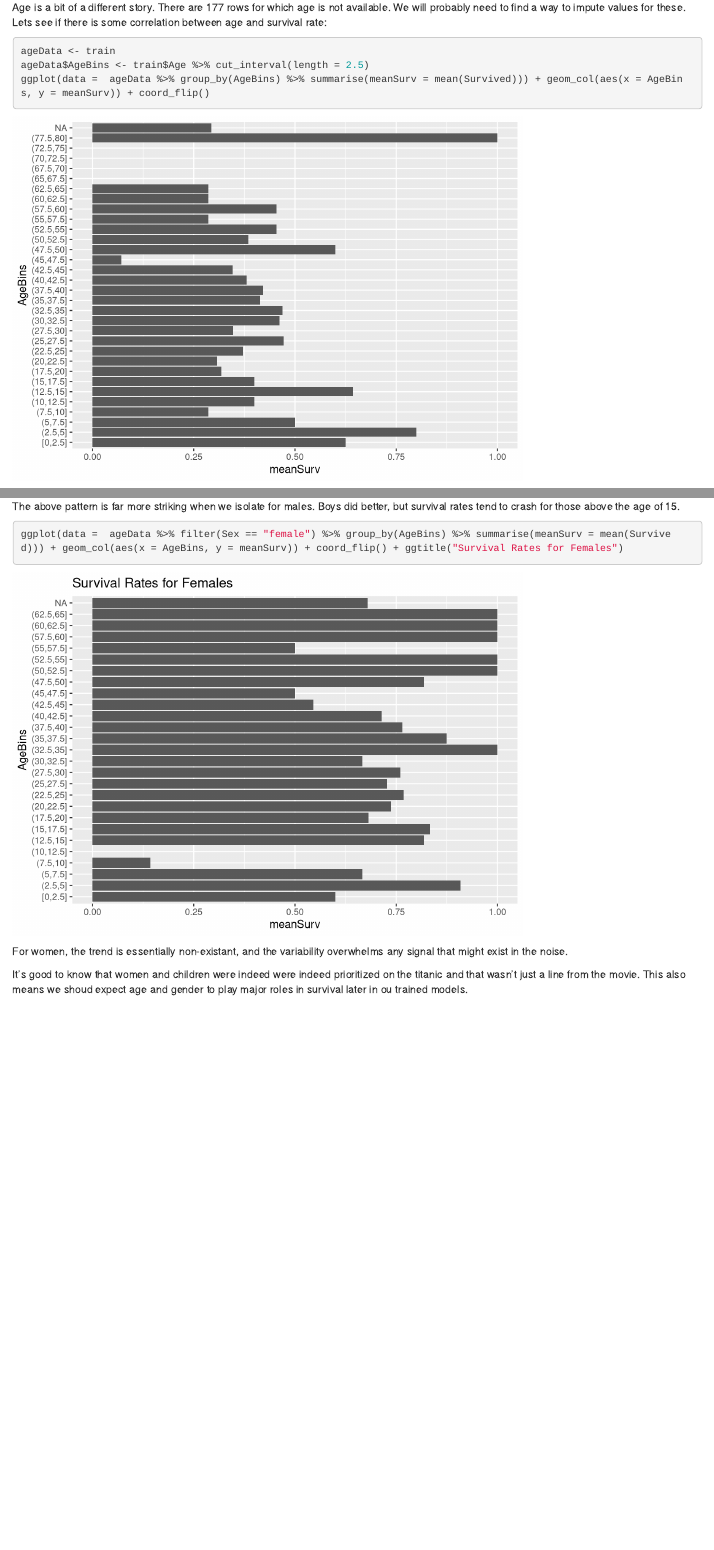
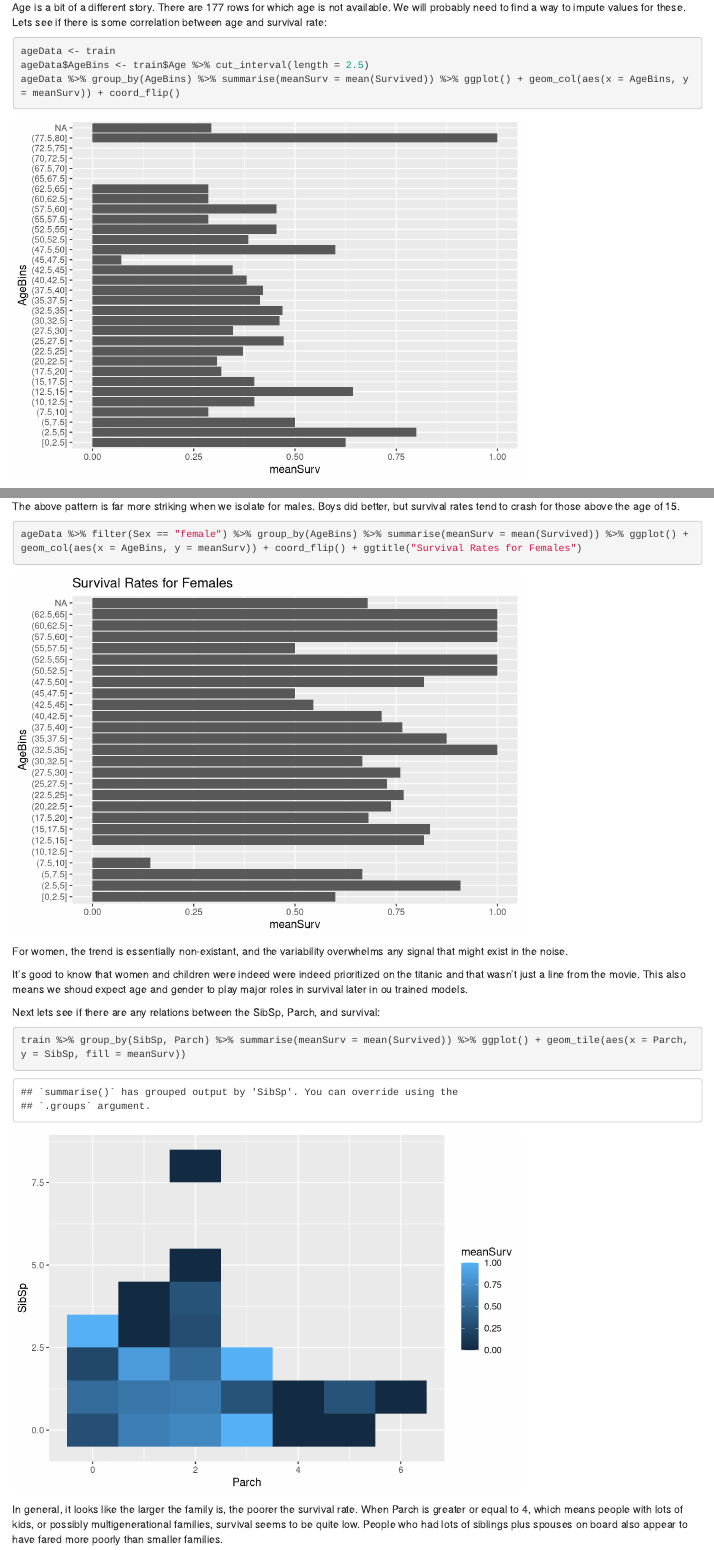
Before and after one commit to evjrob/titanic-in-r, an R Markdown document (R/titanic-in-r.Rmd): the page in a window 1100 px wide, from 3300 px down, and a second part further down, joined at a grey line. Rendered offline with R 4.5, knitr and Pandoc, with nearby package versions.

Commit message:
Added analysis of survival versus the number of parents and the number of siblings aboard.

````diff
--- a/R/titanic-in-r.Rmd
+++ b/R/titanic-in-r.Rmd
@@ -110,7 +110,7 @@ Age is a bit of a different story. There are 177 rows for which age is not avail
 ```{r}
 ageData <- train
 ageData$AgeBins <- train$Age %>% cut_interval(length = 2.5)
-ggplot(data =  ageData %>% group_by(AgeBins) %>% summarise(meanSurv = mean(Survived))) + geom_col(aes(x = AgeBins, y = meanSurv)) + coord_flip()
+ageData %>% group_by(AgeBins) %>% summarise(meanSurv = mean(Survived)) %>% ggplot() + geom_col(aes(x = AgeBins, y = meanSurv)) + coord_flip()
 ```
 
 We can see that the one eighty year old survived, making that bar stand out. We also see that young children and early adolescents seem to have done well, and that survival generally decreases with age. Let's break this down by gender:
@@ -121,8 +121,15 @@ ggplot(data =  ageData %>% filter(Sex == "male") %>% group_by(AgeBins) %>% summa
 The above pattern is far more striking when we isolate for males. Boys did better, but survival rates tend to crash for those above the age of 15.
 
 ```{r}
-ggplot(data =  ageData %>% filter(Sex == "female") %>% group_by(AgeBins) %>% summarise(meanSurv = mean(Survived))) + geom_col(aes(x = AgeBins, y = meanSurv)) + coord_flip() + ggtitle("Survival Rates for Females")
+ageData %>% filter(Sex == "female") %>% group_by(AgeBins) %>% summarise(meanSurv = mean(Survived)) %>% ggplot() + geom_col(aes(x = AgeBins, y = meanSurv)) + coord_flip() + ggtitle("Survival Rates for Females")
 ```
 For women, the trend is essentially non-existant, and the variability overwhelms any signal that might exist in the noise.
 
 It's good to know that women and children were indeed were indeed prioritized on the titanic and that wasn't just a line from the movie. This also means we shoud expect age and gender to play major roles in survival later in ou trained models.
+
+Next lets see if there are any relations between the SibSp, Parch, and survival:
+
+```{r}
+train %>% group_by(SibSp, Parch) %>% summarise(meanSurv = mean(Survived)) %>% ggplot() + geom_tile(aes(x = Parch, y = SibSp, fill = meanSurv))
+```
+In general, it looks like the larger the family is, the poorer the survival rate. When Parch is greater or equal to 4, which means people with lots of kids, or possibly multigenerational families, survival seems to be quite low. People who had lots of siblings plus spouses on board also appear to have fared more poorly than smaller families.
````
Also changed, not shown: R/titanic-in-r.Rmd (2 more changed lines).
